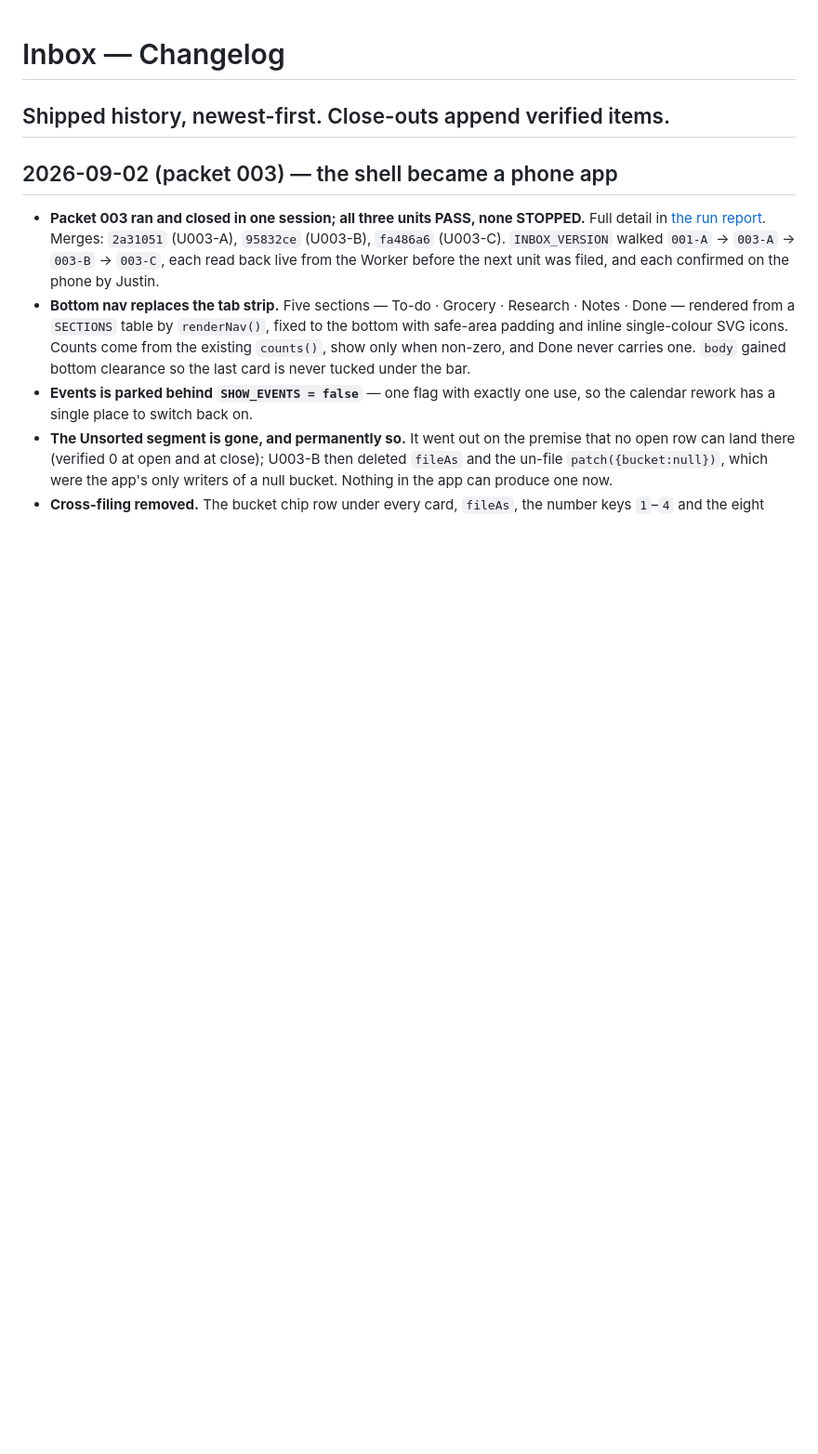
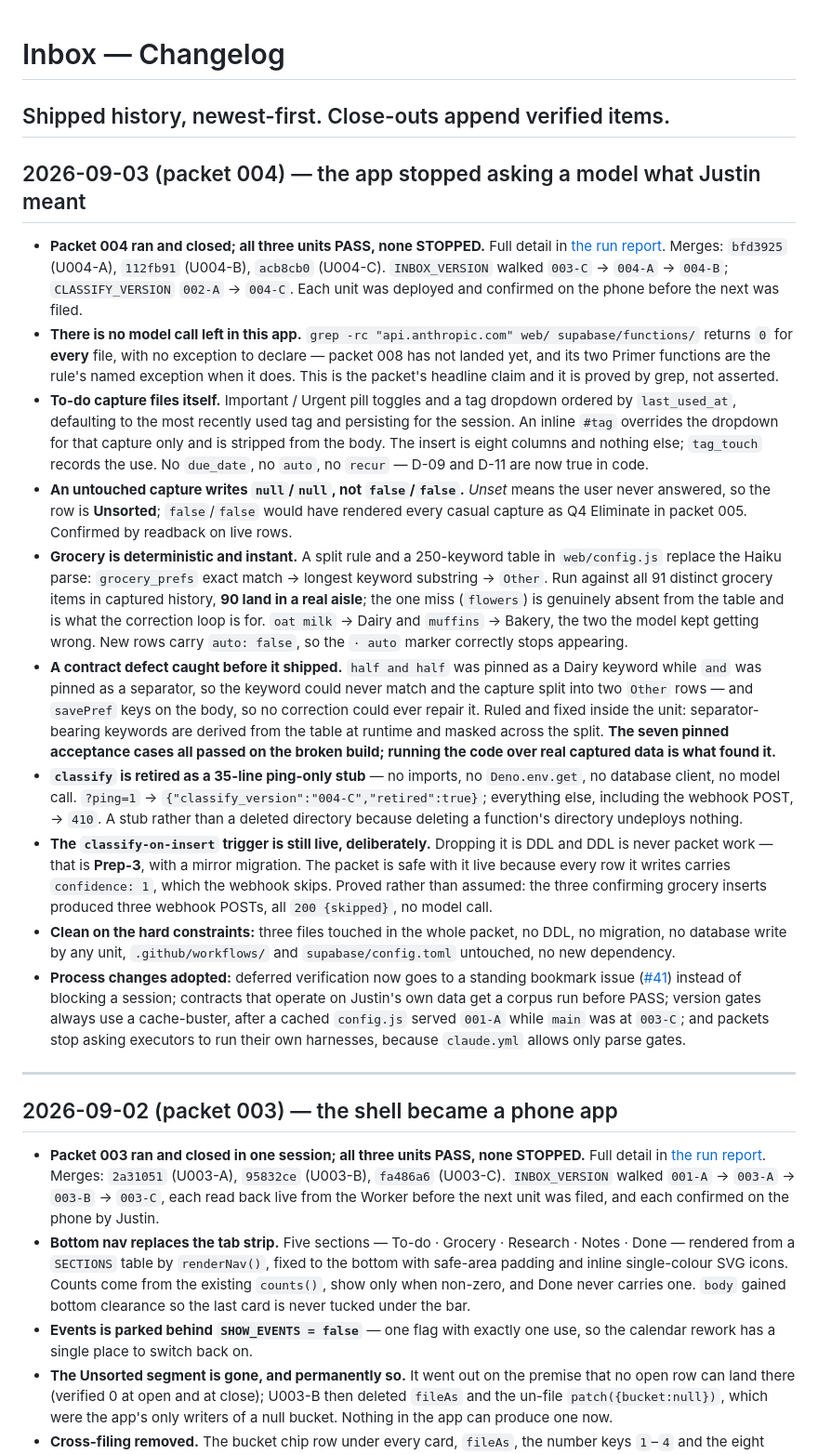
Before and after one commit to New-Orbit-Digital/inbox, a Markdown page: CHANGELOG.md, the part around the change. Shown at 93% size. GitHub-like rendering; blank space fills up the shorter version.

Commit message:
docs: changelog — packet 004
The app stopped asking a model what Justin meant. Notes the end of
model-backed grocery, not the trigger retirement, which is Prep-3.

```diff
--- a/CHANGELOG.md
+++ b/CHANGELOG.md
@@ -1,5 +1,53 @@
 # Inbox — Changelog
 Shipped history, newest-first. Close-outs append verified items.
+---
+## 2026-09-03 (packet 004) — the app stopped asking a model what Justin meant
+- **Packet 004 ran and closed; all three units PASS, none STOPPED.** Full detail in
+  [the run report](docs/packets/reports/packet_004_report_20260903.md). Merges: `bfd3925` (U004-A),
+  `112fb91` (U004-B), `acb8cb0` (U004-C). `INBOX_VERSION` walked `003-C` → `004-A` → `004-B`;
+  `CLASSIFY_VERSION` `002-A` → `004-C`. Each unit was deployed and confirmed on the phone before the
+  next was filed.
+- **There is no model call left in this app.** `grep -rc "api.anthropic.com" web/ supabase/functions/`
+  returns `0` for **every** file, with no exception to declare — packet 008 has not landed yet, and
+  its two Primer functions are the rule's named exception when it does. This is the packet's headline
+  claim and it is proved by grep, not asserted.
+- **To-do capture files itself.** Important / Urgent pill toggles and a tag dropdown ordered by
+  `last_used_at`, defaulting to the most recently used tag and persisting for the session. An inline
+  `#tag` overrides the dropdown for that capture only and is stripped from the body. The insert is
+  eight columns and nothing else; `tag_touch` records the use. No `due_date`, no `auto`, no `recur` —
+  D-09 and D-11 are now true in code.
+- **An untouched capture writes `null`/`null`, not `false`/`false`.** *Unset* means the user never
+  answered, so the row is **Unsorted**; `false`/`false` would have rendered every casual capture as
+  Q4 Eliminate in packet 005. Confirmed by readback on live rows.
+- **Grocery is deterministic and instant.** A split rule and a 250-keyword table in `web/config.js`
+  replace the Haiku parse: `grocery_prefs` exact match → longest keyword substring → `Other`. Run
+  against all 91 distinct grocery items in captured history, **90 land in a real aisle**; the one
+  miss (`flowers`) is genuinely absent from the table and is what the correction loop is for.
+  `oat milk` → Dairy and `muffins` → Bakery, the two the model kept getting wrong. New rows carry
+  `auto: false`, so the `· auto` marker correctly stops appearing.
+- **A contract defect caught before it shipped.** `half and half` was pinned as a Dairy keyword while
+  ` and ` was pinned as a separator, so the keyword could never match and the capture split into two
+  `Other` rows — and `savePref` keys on the body, so no correction could ever repair it. Ruled and
+  fixed inside the unit: separator-bearing keywords are derived from the table at runtime and masked
+  across the split. **The seven pinned acceptance cases all passed on the broken build; running the
+  code over real captured data is what found it.**
+- **`classify` is retired as a 35-line ping-only stub** — no imports, no `Deno.env.get`, no database
+  client, no model call. `?ping=1` → `{"classify_version":"004-C","retired":true}`; everything else,
+  including the webhook POST, → `410`. A stub rather than a deleted directory because deleting a
+  function's directory undeploys nothing.
+- **The `classify-on-insert` trigger is still live, deliberately.** Dropping it is DDL and DDL is
+  never packet work — that is **Prep-3**, with a mirror migration. The packet is safe with it live
+  because every row it writes carries `confidence: 1`, which the webhook skips. Proved rather than
+  assumed: the three confirming grocery inserts produced three webhook POSTs, all `200 {skipped}`,
+  no model call.
+- **Clean on the hard constraints:** three files touched in the whole packet, no DDL, no migration,
+  no database write by any unit, `.github/workflows/` and `supabase/config.toml` untouched, no new
+  dependency.
+- **Process changes adopted:** deferred verification now goes to a standing bookmark issue
+  ([#41](https://github.com/New-Orbit-Digital/inbox/issues/41)) instead of blocking a session;
+  contracts that operate on Justin's own data get a corpus run before PASS; version gates always use
+  a cache-buster, after a cached `config.js` served `001-A` while `main` was at `003-C`; and packets
+  stop asking executors to run their own harnesses, because `claude.yml` allows only parse gates.
 ---
 ## 2026-09-02 (packet 003) — the shell became a phone app
 - **Packet 003 ran and closed in one session; all three units PASS, none STOPPED.** Full detail in
```
